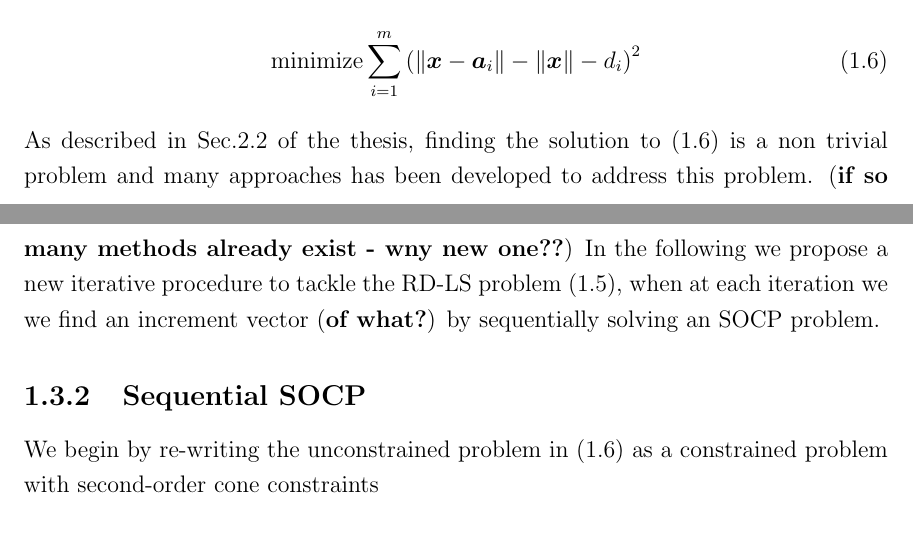
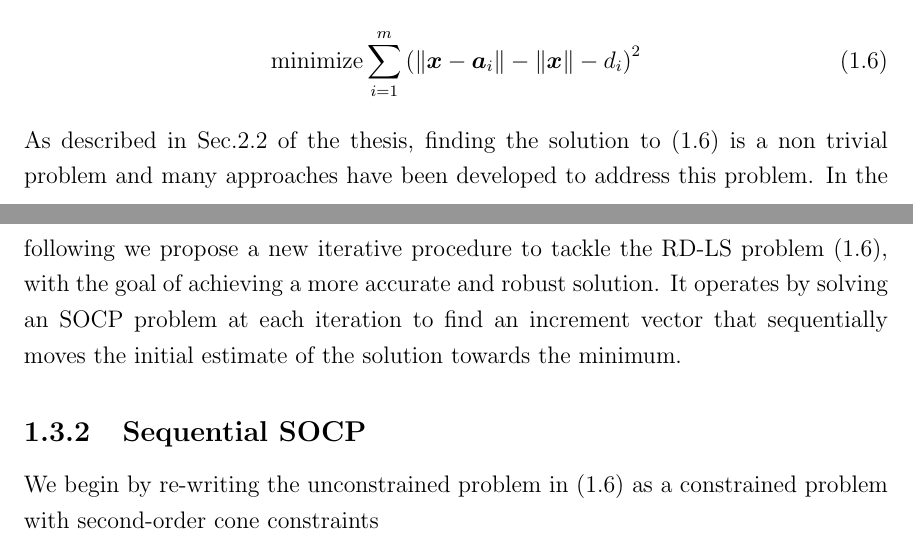
Before and after one commit to dariosul/thesis, a LaTeX thesis (MAScthesis.tex, which reads chapters/5/chapter_socp.tex): two parts of pages 12 and 13 of 22, joined at a grey line, cut so that both start at the same text. Compiled offline with pdfLaTeX.

Commit message:
Some updates to section 4.3.1.

```diff
--- a/chapters/5/chapter_socp.tex
+++ b/chapters/5/chapter_socp.tex
@@ -157,7 +157,7 @@ Therefore, the standard range-difference LS (RD-LS) problem is formulated as
 \begin{equation} \label{eq:6.2}
 \Min \sum^m_{i=1}\left( \|\Bx - \Ba_i\| - \|\Bx\| - d_i\right)^2
 \end{equation}
-As described in Sec.2.2 of the thesis, finding the solution to ($\ref{eq:6.2}$) is a non trivial problem and many approaches has been developed to address this problem. (\textbf{if so many methods already exist - wny new one??}) In the following we propose a new iterative procedure to tackle the RD-LS problem (\ref{eq:6.1}), when at each iteration we we find an increment vector (\textbf{of what?}) by sequentially solving an SOCP problem.
+As described in Sec.2.2 of the thesis, finding the solution to ($\ref{eq:6.2}$) is a non trivial problem and many approaches have been developed to address this problem. In the following we propose a new iterative procedure to tackle the RD-LS problem (\ref{eq:6.2}), with the goal of achieving a more accurate and robust solution. It operates by  solving an SOCP problem at each iteration to find an increment vector  that sequentially moves the initial estimate of the solution towards the minimum.
 
 \subsection{Sequential SOCP}
 
```
